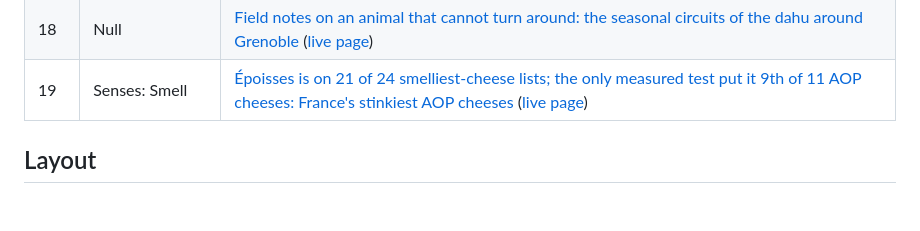
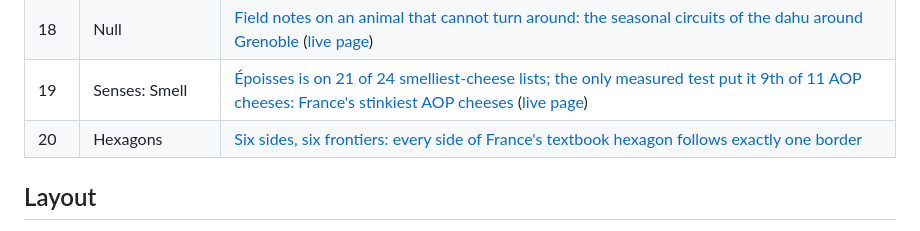
Before and after one commit to abenrob/30daymap2026, a Markdown page: README.md, the part around the change. GitHub-like rendering; blank space fills up the shorter version.

```diff
--- a/README.md
+++ b/README.md
@@ -31,6 +31,7 @@ In day order. A row is added when the day is published.
 | 17 | Light & dark | [Every minute of 2025, eight wind turbines, one ridge: the worst-case shadow flicker zone on the Marsanne ridge in the Drôme](day-17-light-and-dark/) |
 | 18 | Null | [Field notes on an animal that cannot turn around: the seasonal circuits of the dahu around Grenoble](day-18-null/) ([live page](https://abenrob.github.io/30daymap2026/day-18-null/)) |
 | 19 | Senses: Smell | [Époisses is on 21 of 24 smelliest-cheese lists; the only measured test put it 9th of 11 AOP cheeses: France's stinkiest AOP cheeses](day-19-senses-smell/) ([live page](https://abenrob.github.io/30daymap2026/day-19-senses-smell/)) |
+| 20 | Hexagons | [Six sides, six frontiers: every side of France's textbook hexagon follows exactly one border](day-20-hexagons/) |
 
 ## Layout
 
```
Also changed, not shown: day-20-hexagons/README.md (added, +56 -0 lines), day-20-hexagons/images/01.png (added), day-20-hexagons/images/02.png (added), day-20-hexagons/images/03.png (added), day-20-hexagons/images/04.png (added), day-20-hexagons/images/05.png (added), day-20-hexagons/images/preview.png (added), 11 other files.
